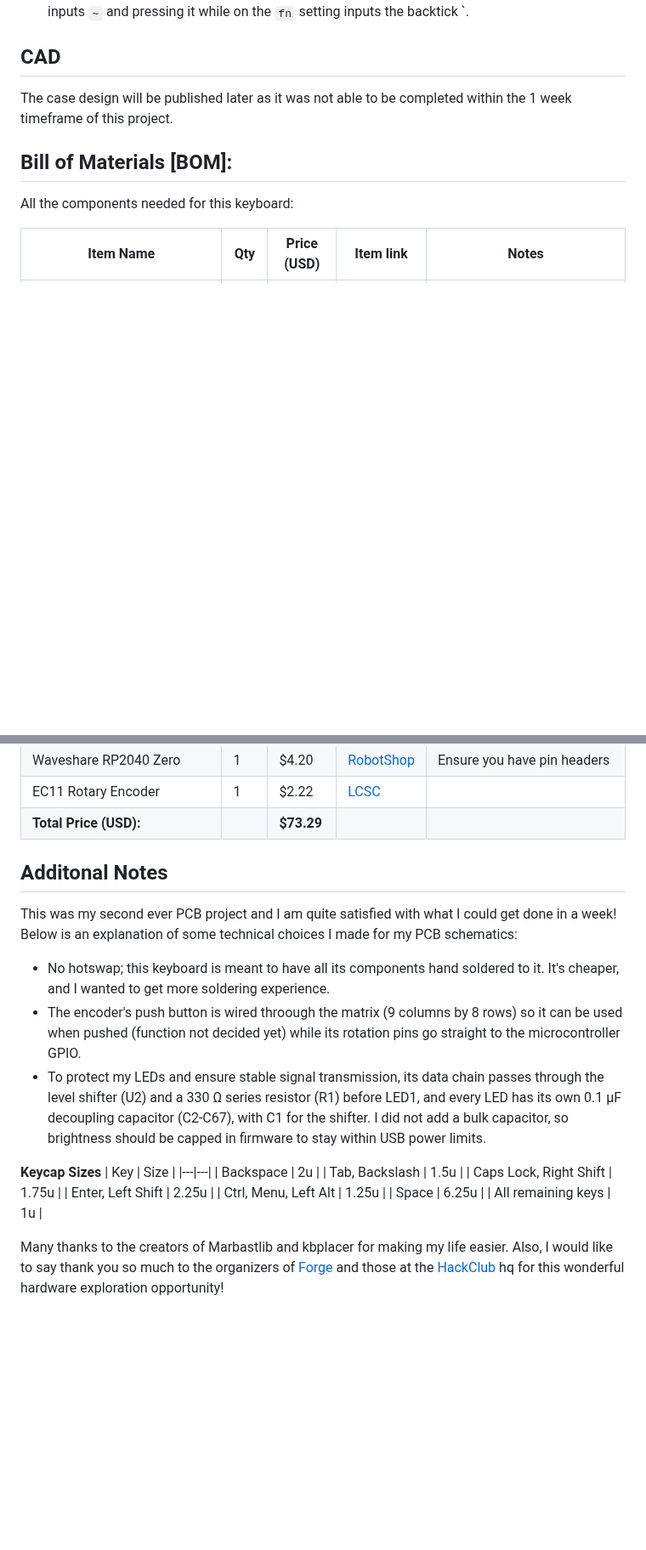
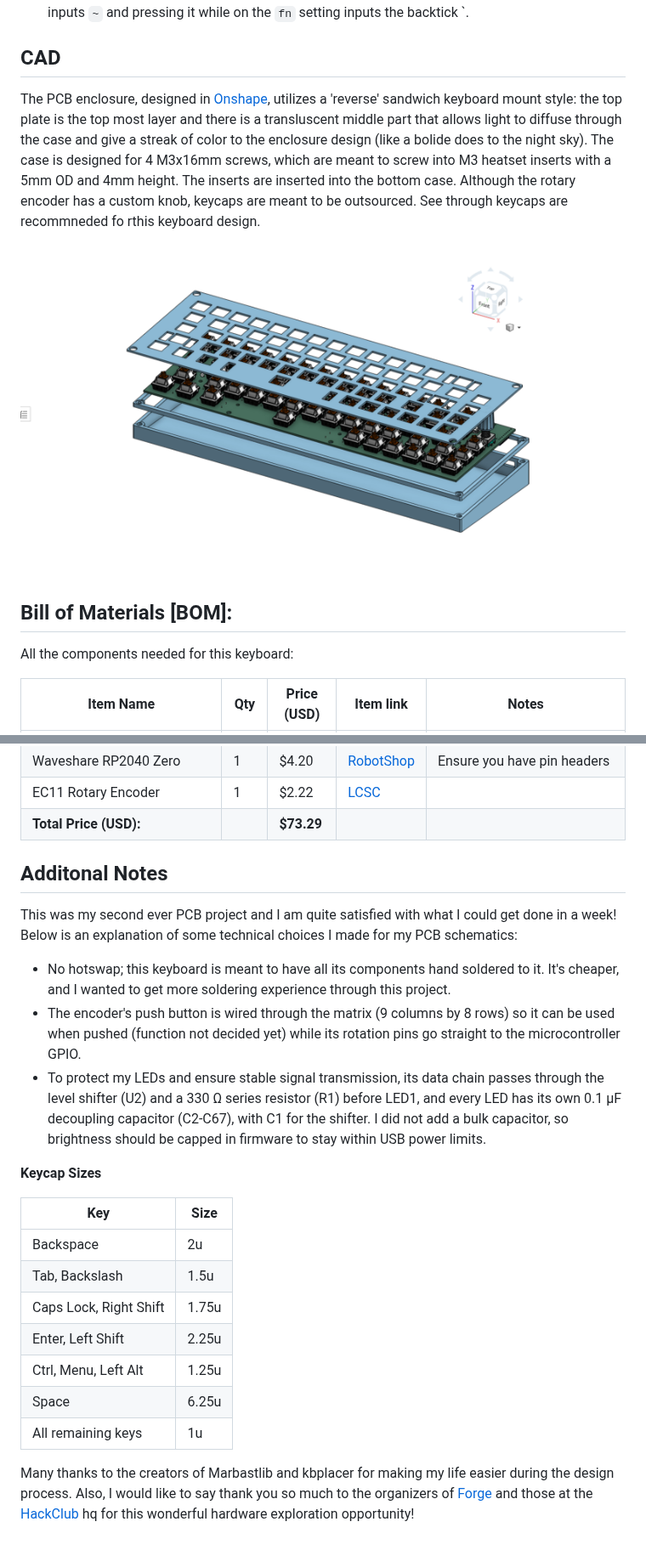
Before and after one commit to ReuTheCoder/bolide-65-keeb, a Markdown page: README.md, 2 parts joined by grey strips. Shown at 85% size. Rendered like a GitHub page; pictures changed too: assets/readme/bolide-CAD.png (added); blank space fills up the shorter version.

```diff
--- a/README.md
+++ b/README.md
@@ -47,7 +51,9 @@ The QMK firmware the keyboard microcontroller must be flashed with includes the
 
 ## CAD
 
-The case design will be published later as it was not able to be completed within the 1 week timeframe of this project.
+The PCB enclosure, designed in [Onshape](https://cad.onshape.com/documents/e99e54822f92a5f5925595cc/w/6180f1e1b18eeb4808e4ffdc/e/0a846f45fd57540ab5465ead?renderMode=0&leftPanel=false&uiState=6ad9a2dd98262f828faa99c4), utilizes a 'reverse' sandwich keyboard mount style: the top plate is the top most layer and there is a transluscent middle part that allows light to diffuse through the case and give a streak of color to the enclosure design (like a bolide does to the night sky). The case is designed for 4 M3x16mm screws, which are meant to screw into M3 heatset inserts with a 5mm OD and 4mm height. The inserts are inserted into the bottom case. Although the rotary encoder has a custom knob, keycaps are meant to be outsourced. See through keycaps are recommneded fo rthis keyboard design.
+
+![DONE](assets/readme/bolide-CAD.png)
 
 ## Bill of Materials [BOM]:
 All the components needed for this keyboard:
@@ -66,14 +72,16 @@ All the components needed for this keyboard:
 | Waveshare RP2040 Zero | 1 | $4.20 | [RobotShop](https://ca.robotshop.com/products/rp2040-zero-pico-like-mcu-board-based-on-rp2040-mini-version-w-o-header) | Ensure you have pin headers |
 | EC11 Rotary Encoder | 1 | $2.22 | [LCSC](https://www.lcsc.com/product-detail/C202365.html) | |
 | **Total Price (USD):** | | **$73.29** | | |
+
 ## Additonal Notes
 
 This was my second ever PCB project and I am quite satisfied with what I could get done in a week! Below is an explanation of some technical choices I made for my PCB schematics:
-- No hotswap; this keyboard is meant to have all its components hand soldered to it. It's cheaper, and I wanted to get more soldering experience.
-- The encoder's push button is wired throough the matrix (9 columns by 8 rows) so it can be used when pushed (function not decided yet) while its rotation pins go straight to the microcontroller GPIO.
+- No hotswap; this keyboard is meant to have all its components hand soldered to it. It's cheaper, and I wanted to get more soldering experience through this project.
+- The encoder's push button is wired through the matrix (9 columns by 8 rows) so it can be used when pushed (function not decided yet) while its rotation pins go straight to the microcontroller GPIO.
 - To protect my LEDs and ensure stable signal transmission, its data chain passes through the level shifter (U2) and a 330 Ω series resistor (R1) before LED1, and every LED has its own 0.1 µF decoupling capacitor (C2-C67), with C1 for the shifter. I did not add a bulk capacitor, so brightness should be capped in firmware to stay within USB power limits.
 
 **Keycap Sizes**
+
 | Key | Size |
 |---|---|
 | Backspace | 2u |
@@ -84,4 +92,4 @@ This was my second ever PCB project and I am quite satisfied with what I could g
 | Space | 6.25u |
 | All remaining keys | 1u |
 
-Many thanks to the creators of Marbastlib and kbplacer for making my life easier. Also, I would like to say thank you so much to the organizers of [Forge](https://forge.hackclub.com/) and those at the [HackClub](https://hackclub.com/) hq for this wonderful hardware exploration opportunity!
+Many thanks to the creators of Marbastlib and kbplacer for making my life easier during the design process. Also, I would like to say thank you so much to the organizers of [Forge](https://forge.hackclub.com/) and those at the [HackClub](https://hackclub.com/) hq for this wonderful hardware exploration opportunity!
```
Also changed, not shown: other parts of README.md (+6 -2 lines).
